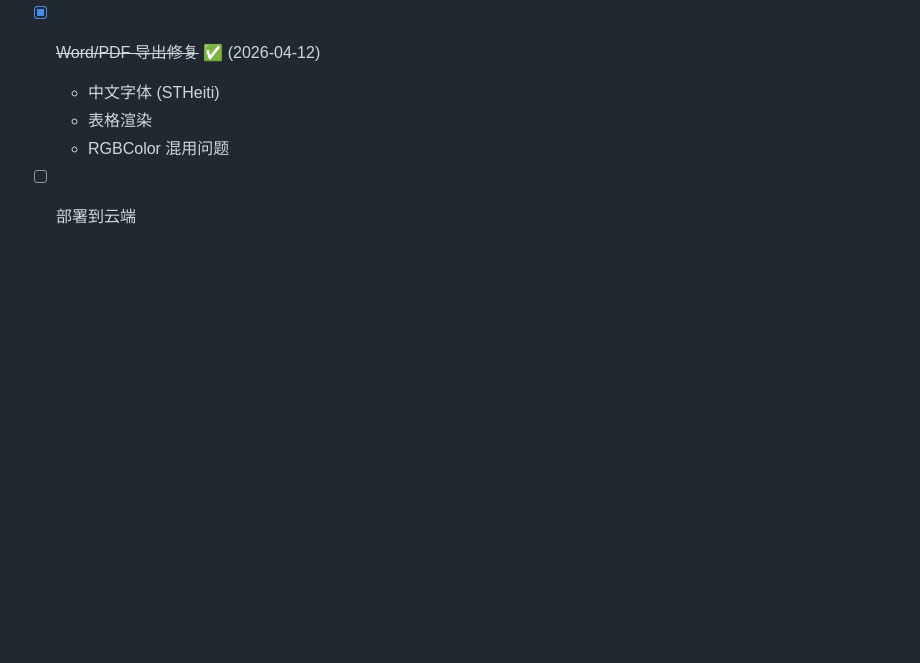
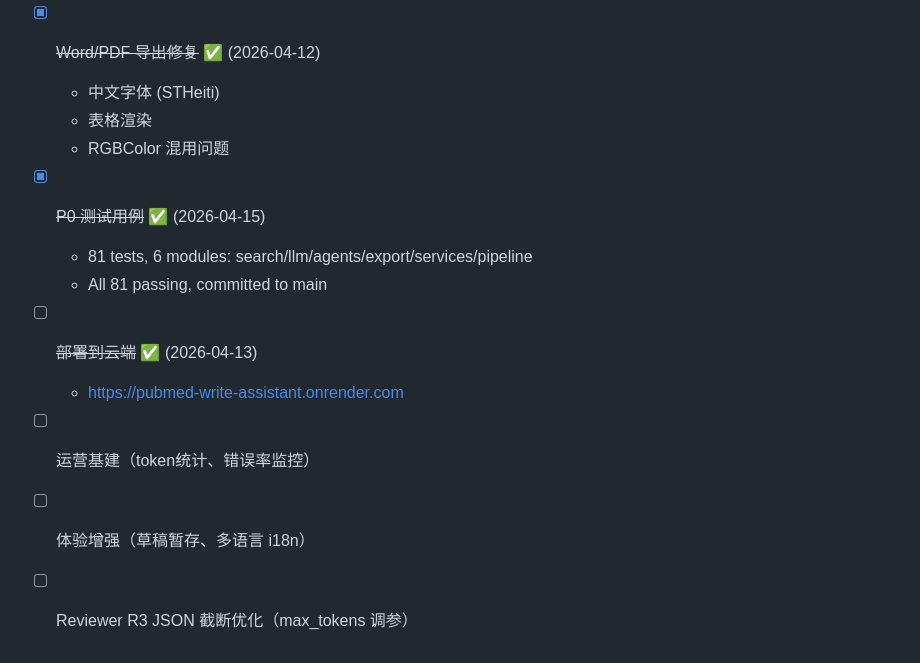
Before and after one commit to bobbyreader/pubmed-write-assistant, a Markdown page: ai-paper-tool/PROGRESS.md, the part around the change. GitHub-like rendering; blank space fills up the shorter version.

Commit message:
docs: update PROGRESS.md — P0 tests done, deploy done
Co-Authored-By: Claude Opus 4.6 <noreply@anthropic.com>

```diff
--- a/ai-paper-tool/PROGRESS.md
+++ b/ai-paper-tool/PROGRESS.md
@@ -153,4 +153,11 @@ streamlit run app.py --server.headless true --server.port 8501
   - 中文字体 (STHeiti)
   - 表格渲染
   - RGBColor 混用问题
-- [ ] 部署到云端
+- [x] ~~P0 测试用例~~ ✅ (2026-04-15)
+  - 81 tests, 6 modules: search/llm/agents/export/services/pipeline
+  - All 81 passing, committed to main
+- [ ] ~~部署到云端~~ ✅ (2026-04-13)
+  - https://pubmed-write-assistant.onrender.com
+- [ ] 运营基建（token统计、错误率监控）
+- [ ] 体验增强（草稿暂存、多语言 i18n）
+- [ ] Reviewer R3 JSON 截断优化（max_tokens 调参）
```
